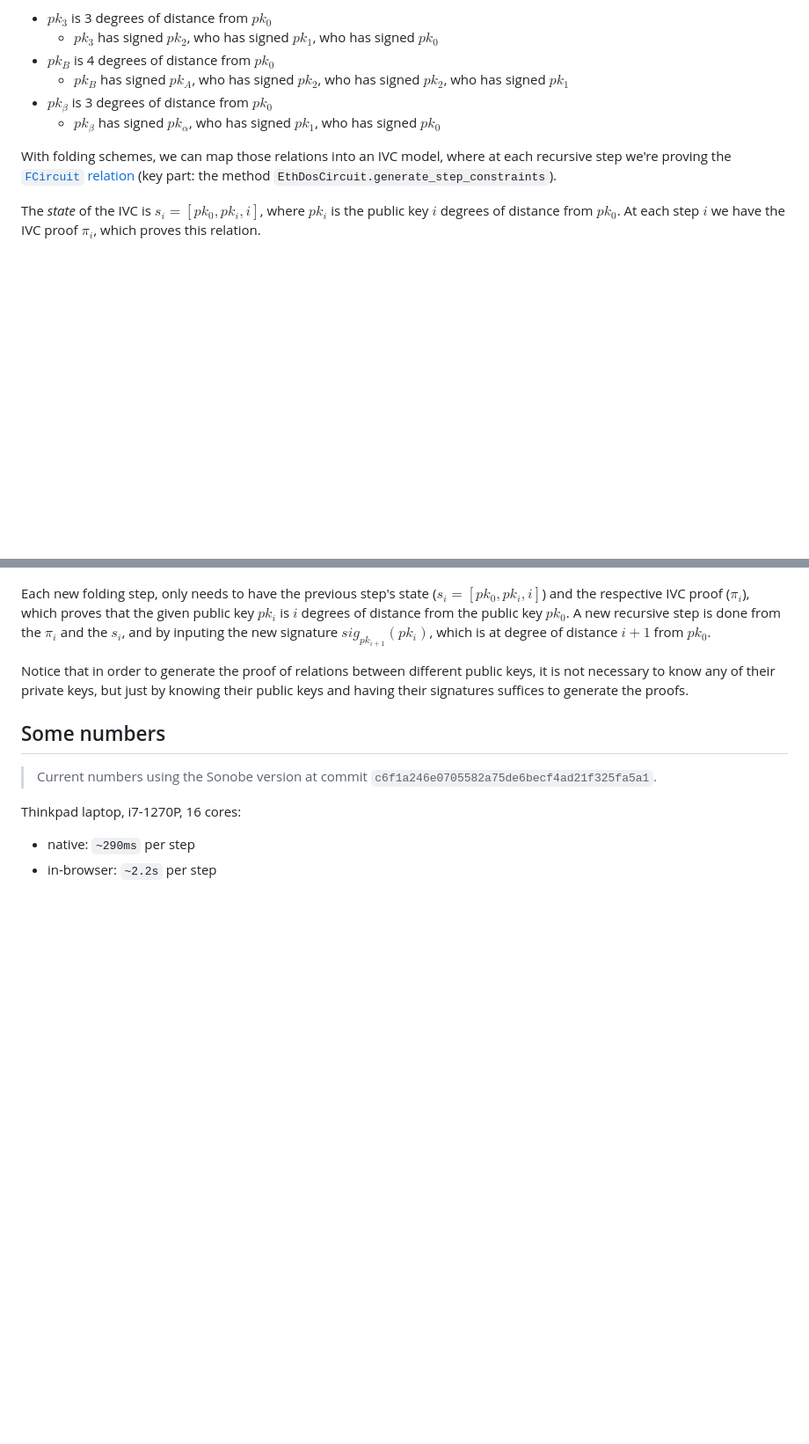
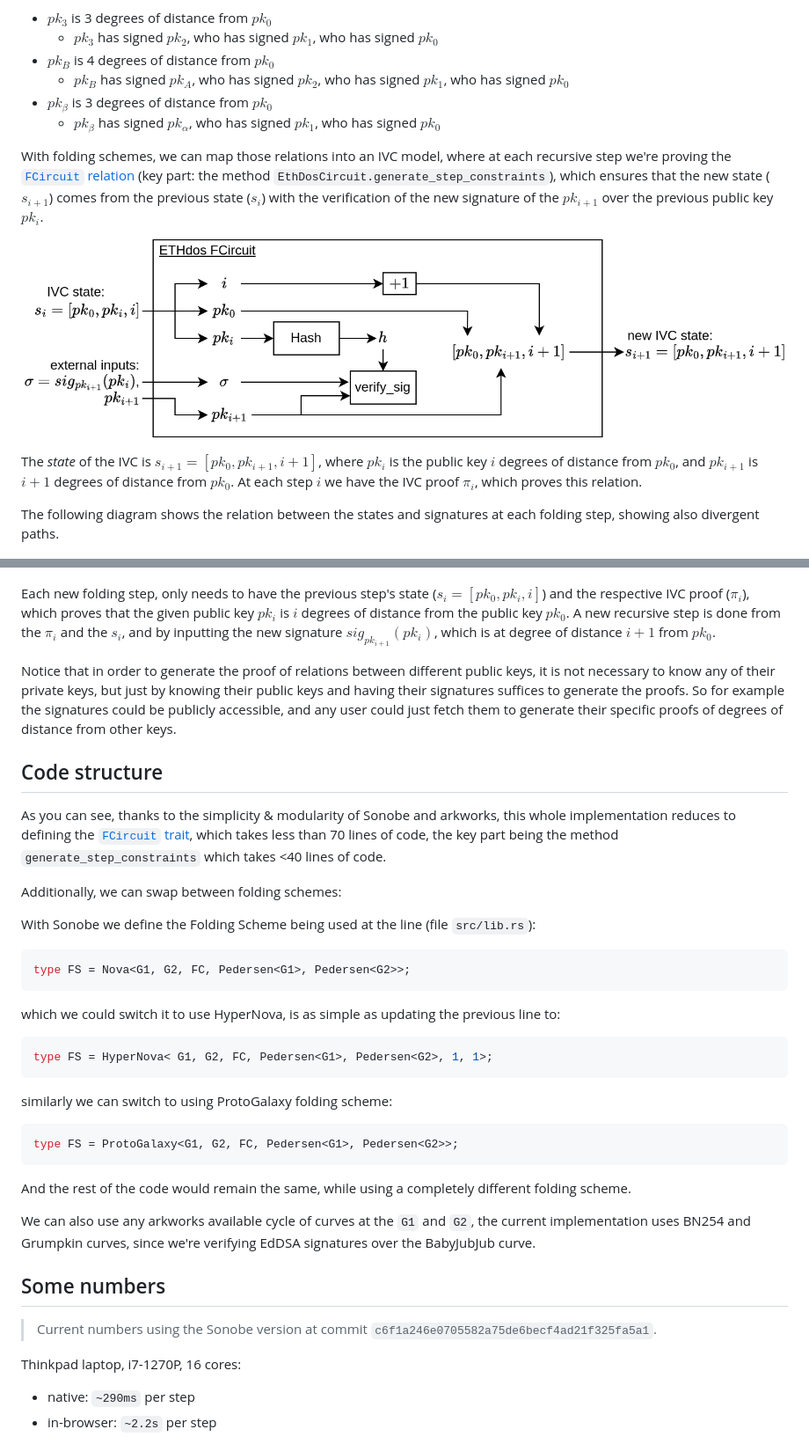
Before and after one commit to arnaucube/ethdos-fold, a Markdown page: README.md, 2 parts joined by grey strips. Shown: that part at 88% size. Rendered like a GitHub page; pictures changed too: img/ethdos-fcircuit.png (added); blank space fills up the shorter version.

Commit message:
document, add circuit diagram

````diff
--- a/README.md
+++ b/README.md
@@ -24,21 +24,50 @@ So for example, in the previous diagram:
 - $pk_3$ is 3 degrees of distance from $pk_0$
   - $pk_3$ has signed $pk_2$, who has signed $pk_1$, who has signed $pk_0$
 - $pk_B$ is 4 degrees of distance from $pk_0$
-  - $pk_B$ has signed $pk_A$, who has signed $pk_2$, who has signed $pk_2$, who has signed $pk_1$
+  - $pk_B$ has signed $pk_A$, who has signed $pk_2$, who has signed $pk_1$, who has signed $pk_0$
 - $pk_\beta$ is 3 degrees of distance from $pk_0$
   - $pk_\beta$ has signed $pk_\alpha$, who has signed $pk_1$, who has signed $pk_0$
 
-With folding schemes, we can map those relations into an IVC model, where at each recursive step we're proving the [`FCircuit` relation](https://github.com/arnaucube/ethdos-fold/blob/main/src/fcircuit.rs) (key part: the method `EthDosCircuit.generate_step_constraints`).
+With folding schemes, we can map those relations into an IVC model, where at each recursive step we're proving the [`FCircuit` relation](https://github.com/arnaucube/ethdos-fold/blob/main/src/fcircuit.rs) (key part: the method `EthDosCircuit.generate_step_constraints`), which ensures that the new state ($s_{i+1}$) comes from the previous state ($s_i$) with the verification of the new signature of the $pk_{i+1}$ over the previous public key $pk_i$.
 
-The *state* of the IVC is $s_i = [pk_0, pk_i, i]$, where $pk_i$ is the public key $i$ degrees of distance from $pk_0$. At each step $i$ we have the IVC proof $\pi_i$, which proves this relation.
+![](img/ethdos-fcircuit.png)
+
+The *state* of the IVC is $s_{i+1} = [pk_0, pk_{i+1}, i+1]$, where $pk_i$ is the public key $i$ degrees of distance from $pk_0$, and $pk_{i+1}$ is $i+1$ degrees of distance from $pk_0$. At each step $i$ we have the IVC proof $\pi_i$, which proves this relation.
+
+The following diagram shows the relation between the states and signatures at each folding step, showing also divergent paths.
 
 ![](img/ethdos-states-diagram.png)
 
 Each new folding step, only needs to have the previous step's state ($s_i = [pk_0, pk_i, i]$) and the respective IVC proof ($\pi_i$), which proves that the given public key $pk_i$ is $i$ degrees of distance from the public key $pk_0$.
-A new recursive step is done from the $\pi_i$ and the $s_i$, and by inputing the new signature $sig_{pk_{i+1}}(pk_i)$, which is at degree of distance $i+1$ from $pk_0$.
+A new recursive step is done from the $\pi_i$ and the $s_i$, and by inputting the new signature $sig_{pk_{i+1}}(pk_i)$, which is at degree of distance $i+1$ from $pk_0$.
 
-Notice that in order to generate the proof of relations between different public keys, it is not necessary to know any of their private keys, but just by knowing their public keys and having their signatures suffices to generate the proofs.
+Notice that in order to generate the proof of relations between different public keys, it is not necessary to know any of their private keys, but just by knowing their public keys and having their signatures suffices to generate the proofs. So for example the signatures could be publicly accessible, and any user could just fetch them to generate their specific proofs of degrees of distance from other keys.
 
+
+## Code structure
+
+As you can see, thanks to the simplicity & modularity of Sonobe and arkworks, this whole implementation reduces to defining the [`FCircuit` trait](https://github.com/arnaucube/ethdos-fold/blob/main/src/fcircuit.rs), which takes less than 70 lines of code, the key part being the method `generate_step_constraints` which takes <40 lines of code.
+
+Additionally, we can swap between folding schemes:
+
+With Sonobe we define the Folding Scheme being used at the line (file `src/lib.rs`):
+```rust
+type FS = Nova<G1, G2, FC, Pedersen<G1>, Pedersen<G2>>;
+```
+which we could switch it to use HyperNova, is as simple as updating the previous line to:
+
+```rust
+type FS = HyperNova< G1, G2, FC, Pedersen<G1>, Pedersen<G2>, 1, 1>;
+```
+
+similarly we can switch to using ProtoGalaxy folding scheme:
+```rust
+type FS = ProtoGalaxy<G1, G2, FC, Pedersen<G1>, Pedersen<G2>>;
+```
+
+And the rest of the code would remain the same, while using a completely different folding scheme.
+
+We can also use any arkworks available cycle of curves at the `G1` and `G2`, the current implementation uses BN254 and Grumpkin curves, since we're verifying EdDSA signatures over the BabyJubJub curve.
 
 
 ## Some numbers
````
Also changed, not shown: 9 other files.
